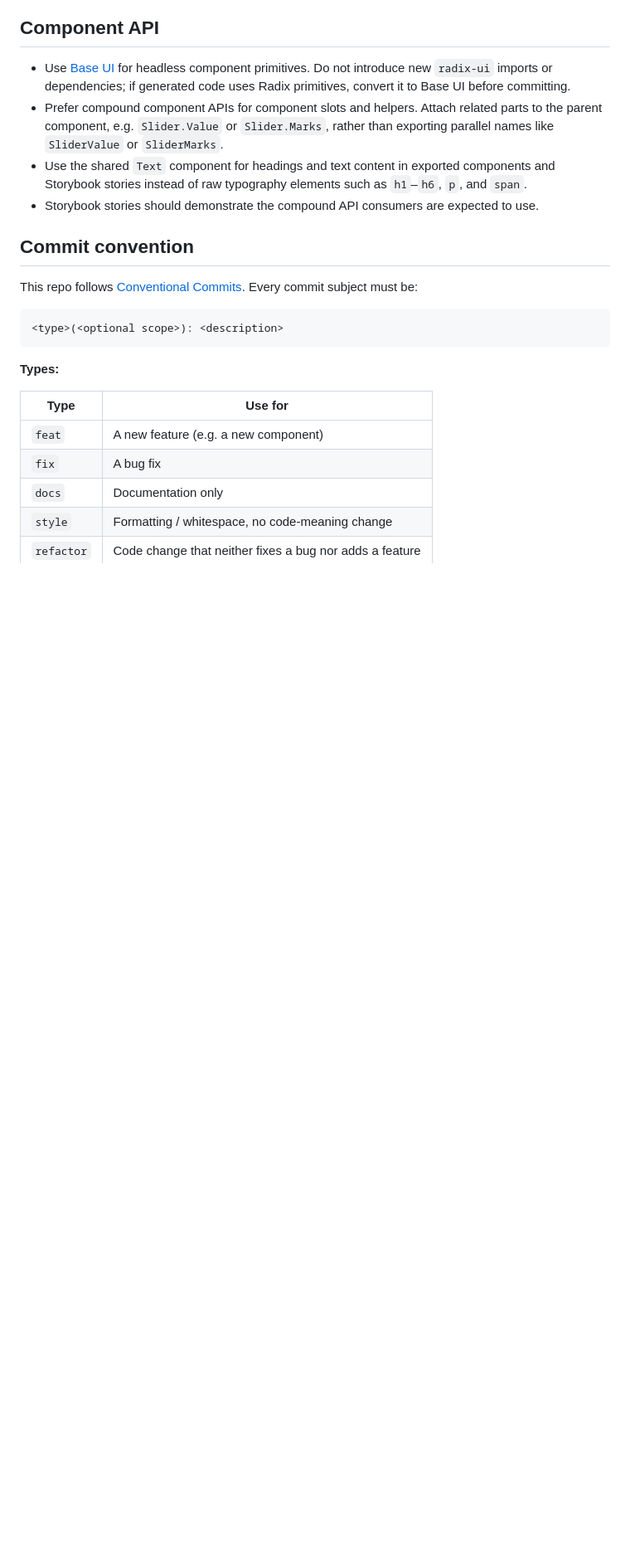
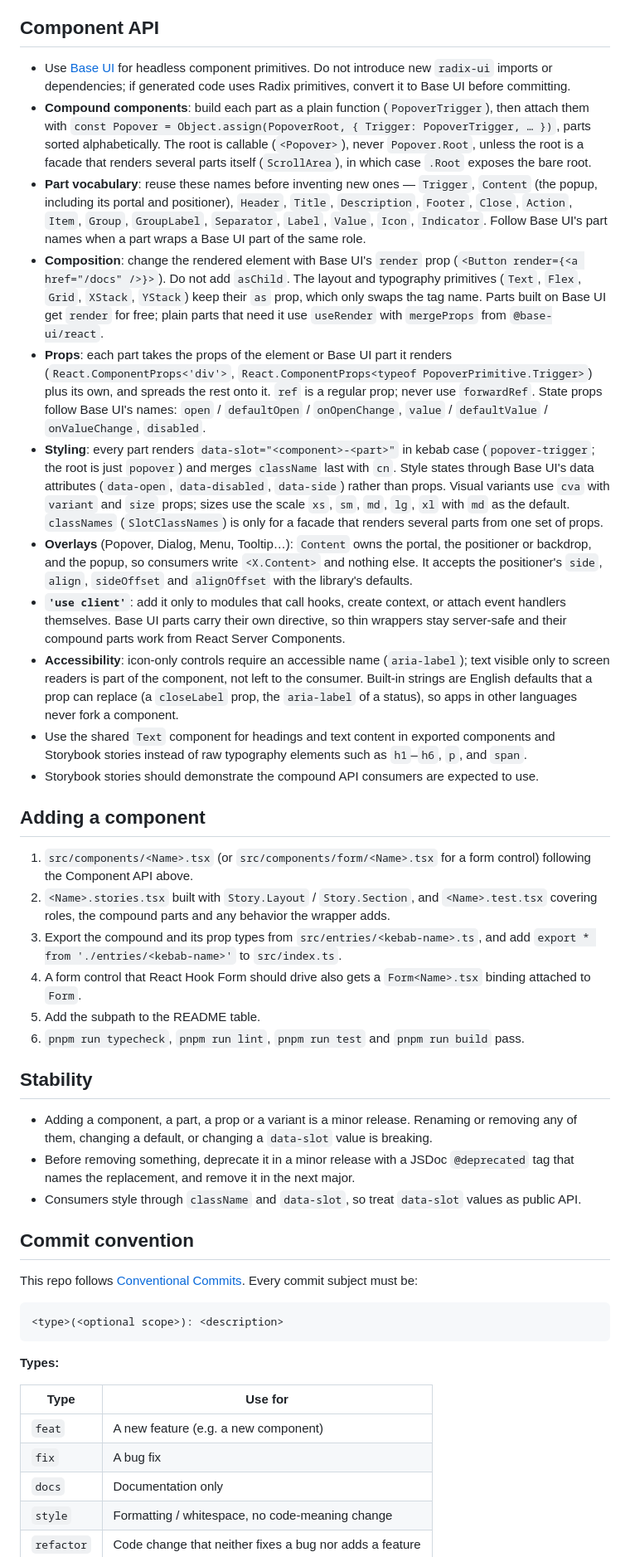
Before and after one commit to ugogo/pickle-ui, a Markdown page: AGENTS.md, the part around one of its changes. Shown at 83% size. Drawn GitHub-style; blank space fills up the shorter version.

```diff
--- a/AGENTS.md
+++ b/AGENTS.md
@@ -33,9 +44,31 @@ Guidance for AI agents (and humans) working in this repository.
 ## Component API
 
 - Use [Base UI](https://base-ui.com) for headless component primitives. Do not introduce new `radix-ui` imports or dependencies; if generated code uses Radix primitives, convert it to Base UI before committing.
-- Prefer compound component APIs for component slots and helpers. Attach related parts to the parent component, e.g. `Slider.Value` or `Slider.Marks`, rather than exporting parallel names like `SliderValue` or `SliderMarks`.
+- **Compound components**: build each part as a plain function (`PopoverTrigger`), then attach them with `const Popover = Object.assign(PopoverRoot, { Trigger: PopoverTrigger, … })`, parts sorted alphabetically. The root is callable (`<Popover>`), never `Popover.Root`, unless the root is a facade that renders several parts itself (`ScrollArea`), in which case `.Root` exposes the bare root.
+- **Part vocabulary**: reuse these names before inventing new ones — `Trigger`, `Content` (the popup, including its portal and positioner), `Header`, `Title`, `Description`, `Footer`, `Close`, `Action`, `Item`, `Group`, `GroupLabel`, `Separator`, `Label`, `Value`, `Icon`, `Indicator`. Follow Base UI's part names when a part wraps a Base UI part of the same role.
+- **Composition**: change the rendered element with Base UI's `render` prop (`<Button render={<a href="/docs" />}>`). Do not add `asChild`. The layout and typography primitives (`Text`, `Flex`, `Grid`, `XStack`, `YStack`) keep their `as` prop, which only swaps the tag name. Parts built on Base UI get `render` for free; plain parts that need it use `useRender` with `mergeProps` from `@base-ui/react`.
+- **Props**: each part takes the props of the element or Base UI part it renders (`React.ComponentProps<'div'>`, `React.ComponentProps<typeof PopoverPrimitive.Trigger>`) plus its own, and spreads the rest onto it. `ref` is a regular prop; never use `forwardRef`. State props follow Base UI's names: `open` / `defaultOpen` / `onOpenChange`, `value` / `defaultValue` / `onValueChange`, `disabled`.
+- **Styling**: every part renders `data-slot="<component>-<part>"` in kebab case (`popover-trigger`; the root is just `popover`) and merges `className` last with `cn`. Style states through Base UI's data attributes (`data-open`, `data-disabled`, `data-side`) rather than props. Visual variants use `cva` with `variant` and `size` props; sizes use the scale `xs`, `sm`, `md`, `lg`, `xl` with `md` as the default. `classNames` (`SlotClassNames`) is only for a facade that renders several parts from one set of props.
+- **Overlays** (Popover, Dialog, Menu, Tooltip…): `Content` owns the portal, the positioner or backdrop, and the popup, so consumers write `<X.Content>` and nothing else. It accepts the positioner's `side`, `align`, `sideOffset` and `alignOffset` with the library's defaults.
+- **`'use client'`**: add it only to modules that call hooks, create context, or attach event handlers themselves. Base UI parts carry their own directive, so thin wrappers stay server-safe and their compound parts work from React Server Components.
+- **Accessibility**: icon-only controls require an accessible name (`aria-label`); text visible only to screen readers is part of the component, not left to the consumer. Built-in strings are English defaults that a prop can replace (a `closeLabel` prop, the `aria-label` of a status), so apps in other languages never fork a component.
 - Use the shared `Text` component for headings and text content in exported components and Storybook stories instead of raw typography elements such as `h1`–`h6`, `p`, and `span`.
 - Storybook stories should demonstrate the compound API consumers are expected to use.
+
+## Adding a component
+
+1. `src/components/<Name>.tsx` (or `src/components/form/<Name>.tsx` for a form control) following the Component API above.
+2. `<Name>.stories.tsx` built with `Story.Layout` / `Story.Section`, and `<Name>.test.tsx` covering roles, the compound parts and any behavior the wrapper adds.
+3. Export the compound and its prop types from `src/entries/<kebab-name>.ts`, and add `export * from './entries/<kebab-name>'` to `src/index.ts`.
+4. A form control that React Hook Form should drive also gets a `Form<Name>.tsx` binding attached to `Form`.
+5. Add the subpath to the README table.
+6. `pnpm run typecheck`, `pnpm run lint`, `pnpm run test` and `pnpm run build` pass.
+
+## Stability
+
+- Adding a component, a part, a prop or a variant is a minor release. Renaming or removing any of them, changing a default, or changing a `data-slot` value is breaking.
+- Before removing something, deprecate it in a minor release with a JSDoc `@deprecated` tag that names the replacement, and remove it in the next major.
+- Consumers style through `className` and `data-slot`, so treat `data-slot` values as public API.
 
 ## Commit convention
 
```
Also changed, not shown: other parts of AGENTS.md (+14 -3 lines).
